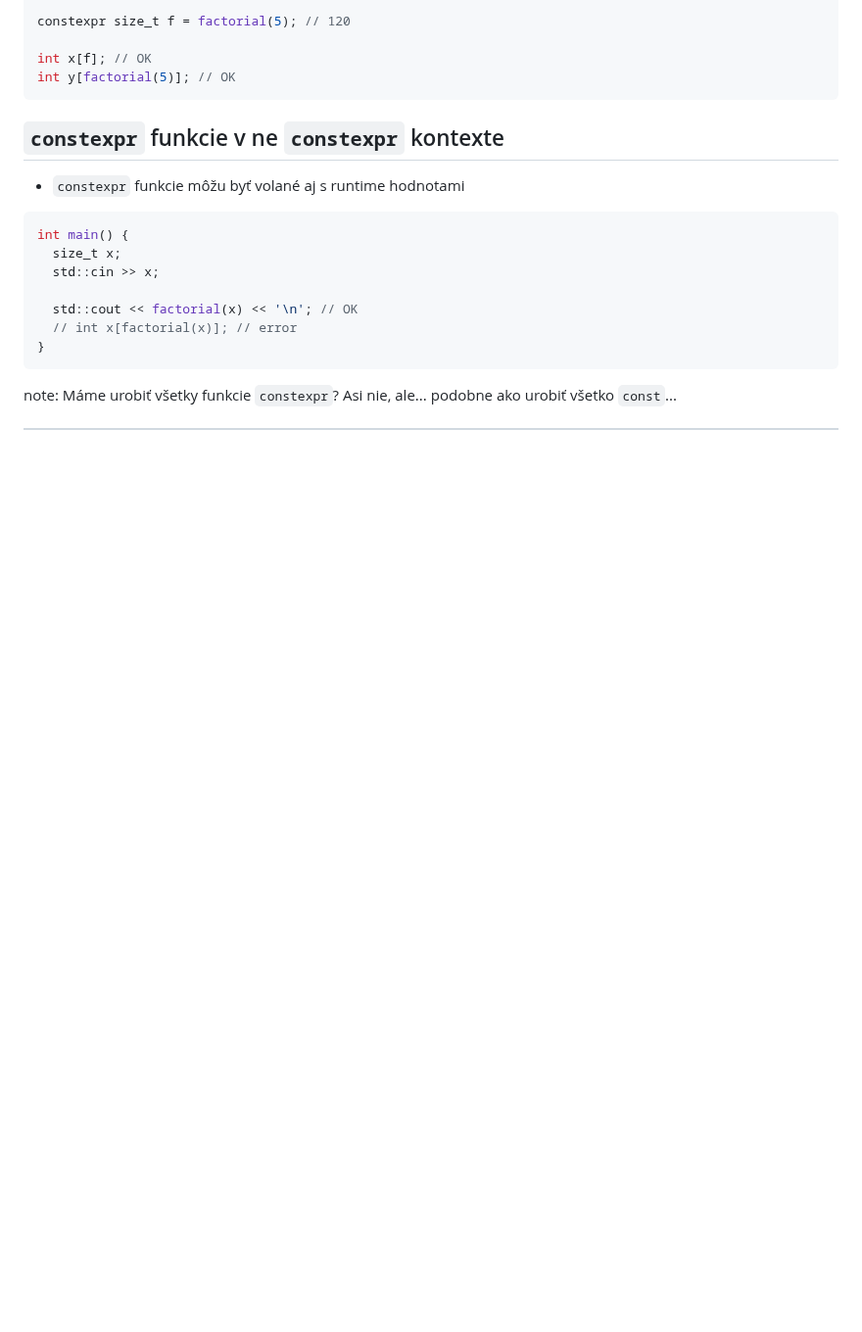
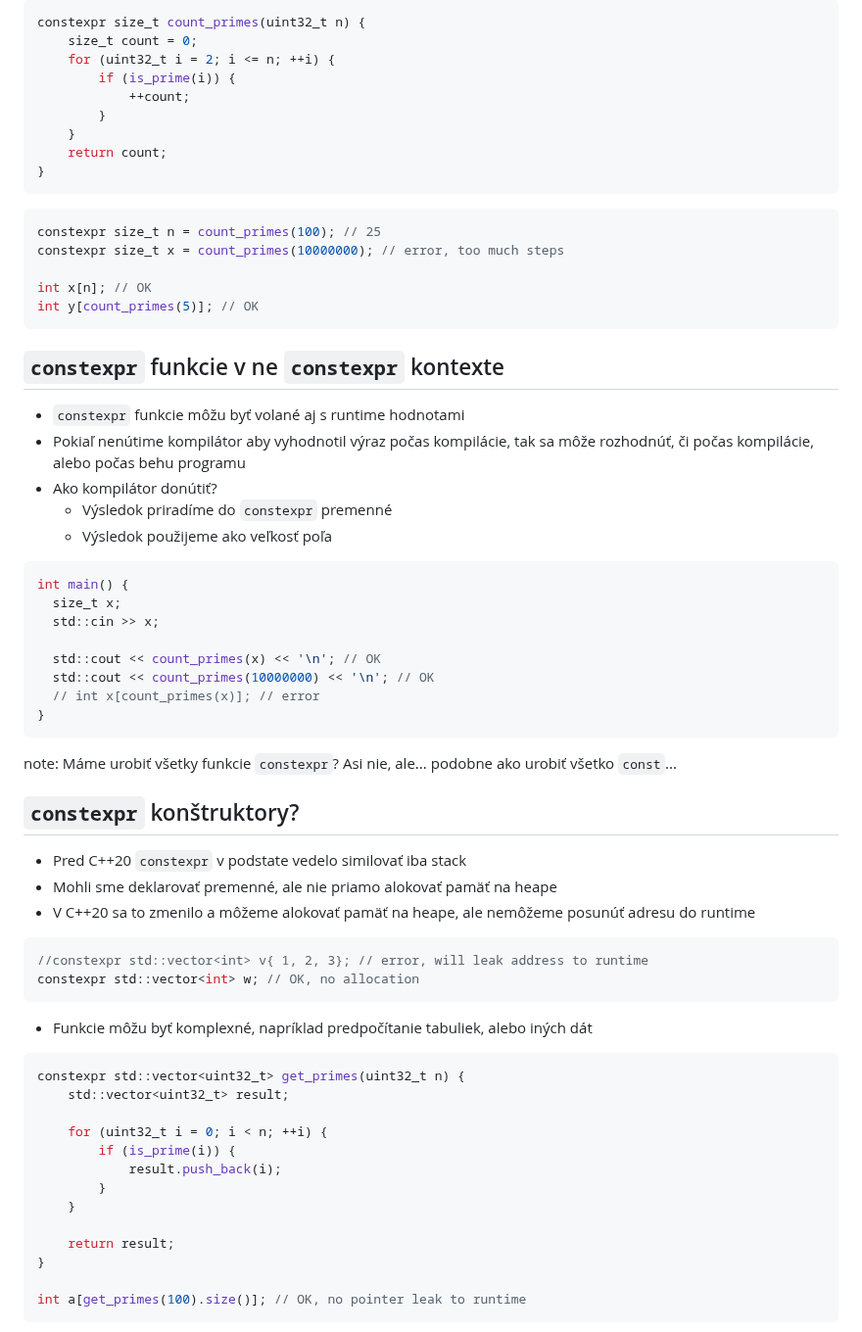
Before and after one commit to cppseminar/apc-lectures, a Markdown page: public/lectures/3_scope_class.md, the part around one of its changes. Shown at 98% size. GitHub-like rendering; blank space fills up the shorter version.

````diff
--- a/public/lectures/3_scope_class.md
+++ b/public/lectures/3_scope_class.md
@@ -798,23 +845,76 @@ constexpr size_t factorial(size_t n) {
 
-constexpr size_t f = factorial(5); // 120
+```cpp
+constexpr size_t count_primes(uint32_t n) {
+	size_t count = 0;
+	for (uint32_t i = 2; i <= n; ++i) {
+		if (is_prime(i)) {
+			++count;
+		}
+	}
+	return count;
+}
+```
+</div>
+</div>
 
-int x[f]; // OK
-int y[factorial(5)]; // OK
+
+```cpp
+constexpr size_t n = count_primes(100); // 25
+constexpr size_t x = count_primes(10000000); // error, too much steps
+
+int x[n]; // OK
+int y[count_primes(5)]; // OK
 ```
 
 
 ## `constexpr` funkcie v ne `constexpr` kontexte
 
 * `constexpr` funkcie môžu byť volané aj s runtime hodnotami
+* Pokiaľ nenútime kompilátor aby vyhodnotil výraz počas kompilácie, tak sa môže rozhodnúť, či počas kompilácie, alebo počas behu programu
+* Ako kompilátor donútiť?
+   * Výsledok priradíme do `constexpr` premenné
+   * Výsledok použijeme ako veľkosť poľa
 
 ```cpp
 int main() {
   size_t x;
   std::cin >> x;
 
-  std::cout << factorial(x) << '\n'; // OK
-  // int x[factorial(x)]; // error
+  std::cout << count_primes(x) << '\n'; // OK
+  std::cout << count_primes(10000000) << '\n'; // OK
+  // int x[count_primes(x)]; // error
 }
 ```
 
 note: Máme urobiť všetky funkcie `constexpr`? Asi nie, ale... podobne ako urobiť všetko `const`...
+
+
+## `constexpr` konštruktory?
+
+* Pred C++20 `constexpr` v podstate vedelo similovať iba stack
+* Mohli sme deklarovať premenné, ale nie priamo alokovať pamäť na heape
+* V C++20 sa to zmenilo a môžeme alokovať pamäť na heape, ale nemôžeme posunúť adresu do runtime
+
+```cpp
+//constexpr std::vector<int> v{ 1, 2, 3}; // error, will leak address to runtime
+constexpr std::vector<int> w; // OK, no allocation
+```
+
+* Funkcie môžu byť komplexné, napríklad predpočítanie tabuliek, alebo iných dát
+
+```cpp
+constexpr std::vector<uint32_t> get_primes(uint32_t n) {
+	std::vector<uint32_t> result;
+
+	for (uint32_t i = 0; i < n; ++i) {
+		if (is_prime(i)) {
+			result.push_back(i);
+		}
+	}
+
+	return result;
+}
+
+int a[get_primes(100).size()]; // OK, no pointer leak to runtime
+```
+
````
Also changed, not shown: other parts of public/lectures/3_scope_class.md (+57 -9 lines).
